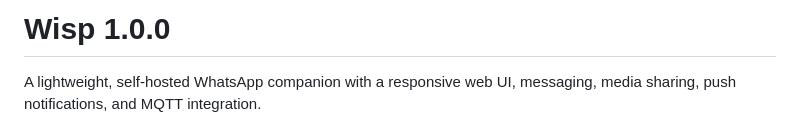
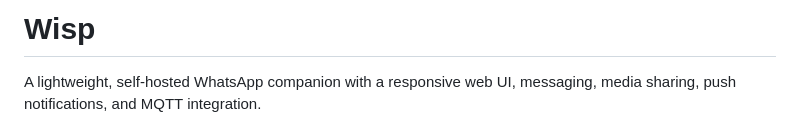
Before and after one commit to desirevolution/wisp, a Markdown page: README.md, the part around the change. Rendered like a GitHub page.

```diff
--- a/README.md
+++ b/README.md
@@ -1,4 +1,4 @@
-# Wisp 1.0.0
+# Wisp
 
 A lightweight, self-hosted WhatsApp companion with a responsive web UI, messaging, media sharing, push notifications, and MQTT integration.
 
```
